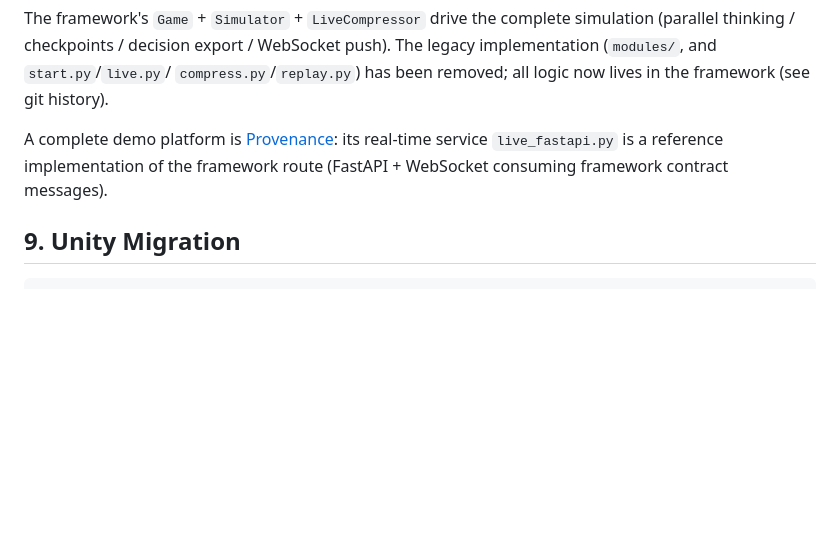
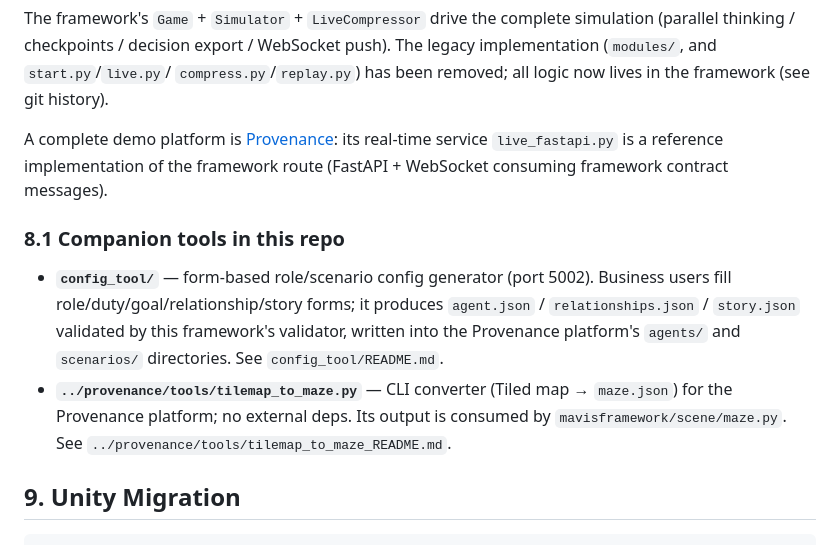
Before and after one commit to hellobs/mavis, a Markdown page: README.md, the part around the change. Rendered like a GitHub page; blank space fills up the shorter version.

````diff
--- a/README.md
+++ b/README.md
@@ -207,6 +207,18 @@ A complete demo platform is [Provenance](https://github.com/hellobs/provenance):
 its real-time service `live_fastapi.py` is a reference implementation of the
 framework route (FastAPI + WebSocket consuming framework contract messages).
 
+### 8.1 Companion tools in this repo
+
+- **`config_tool/`** — form-based role/scenario config generator (port 5002).
+  Business users fill role/duty/goal/relationship/story forms; it produces
+  `agent.json` / `relationships.json` / `story.json` validated by this
+  framework's validator, written into the Provenance platform's `agents/` and
+  `scenarios/` directories. See `config_tool/README.md`.
+- **`../provenance/tools/tilemap_to_maze.py`** — CLI converter (Tiled map →
+  `maze.json`) for the Provenance platform; no external deps. Its output is
+  consumed by `mavisframework/scene/maze.py`. See
+  `../provenance/tools/tilemap_to_maze_README.md`.
+
 ## 9. Unity Migration
 
 ```
````
Also changed, not shown: config_tool/README.md (+9 -0 lines).
